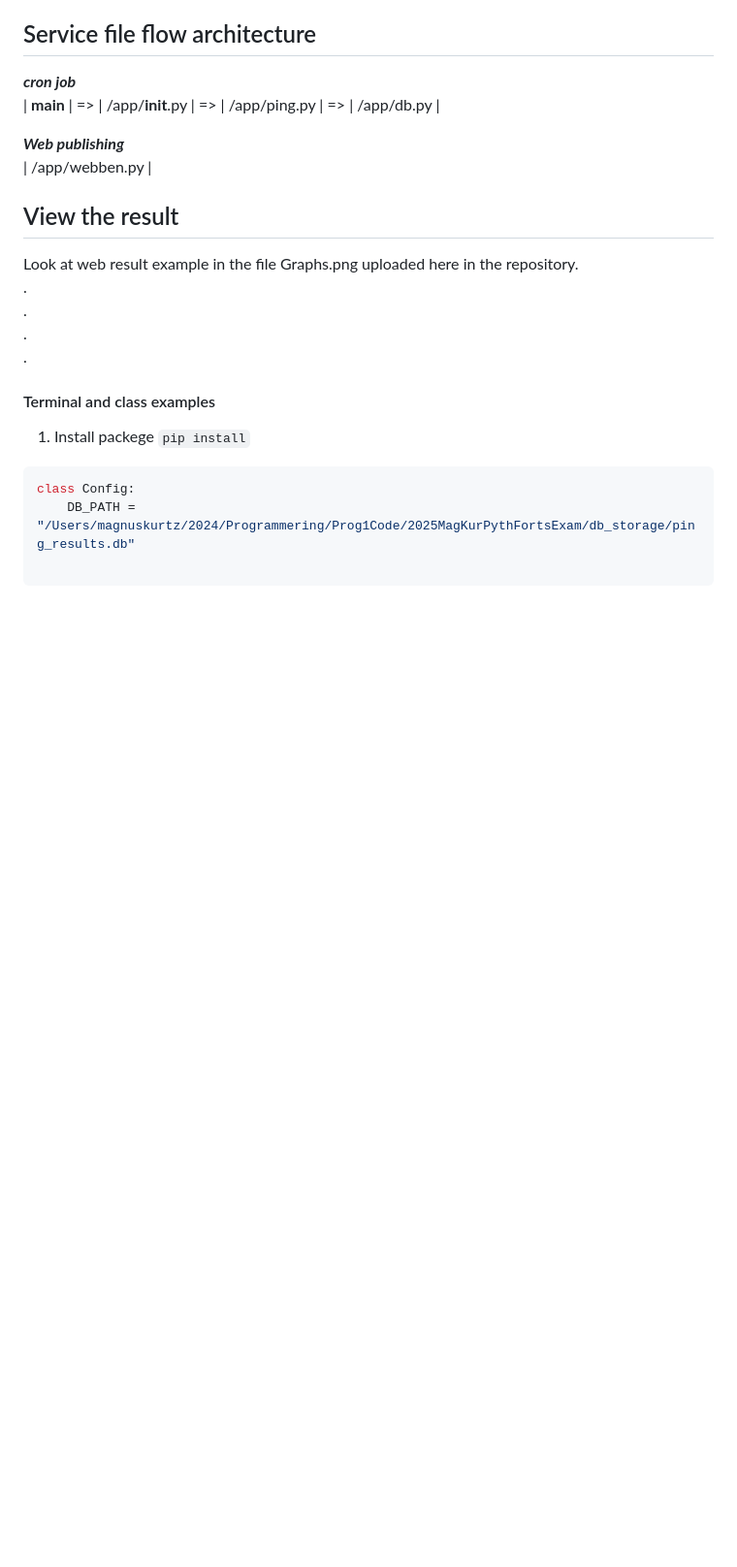
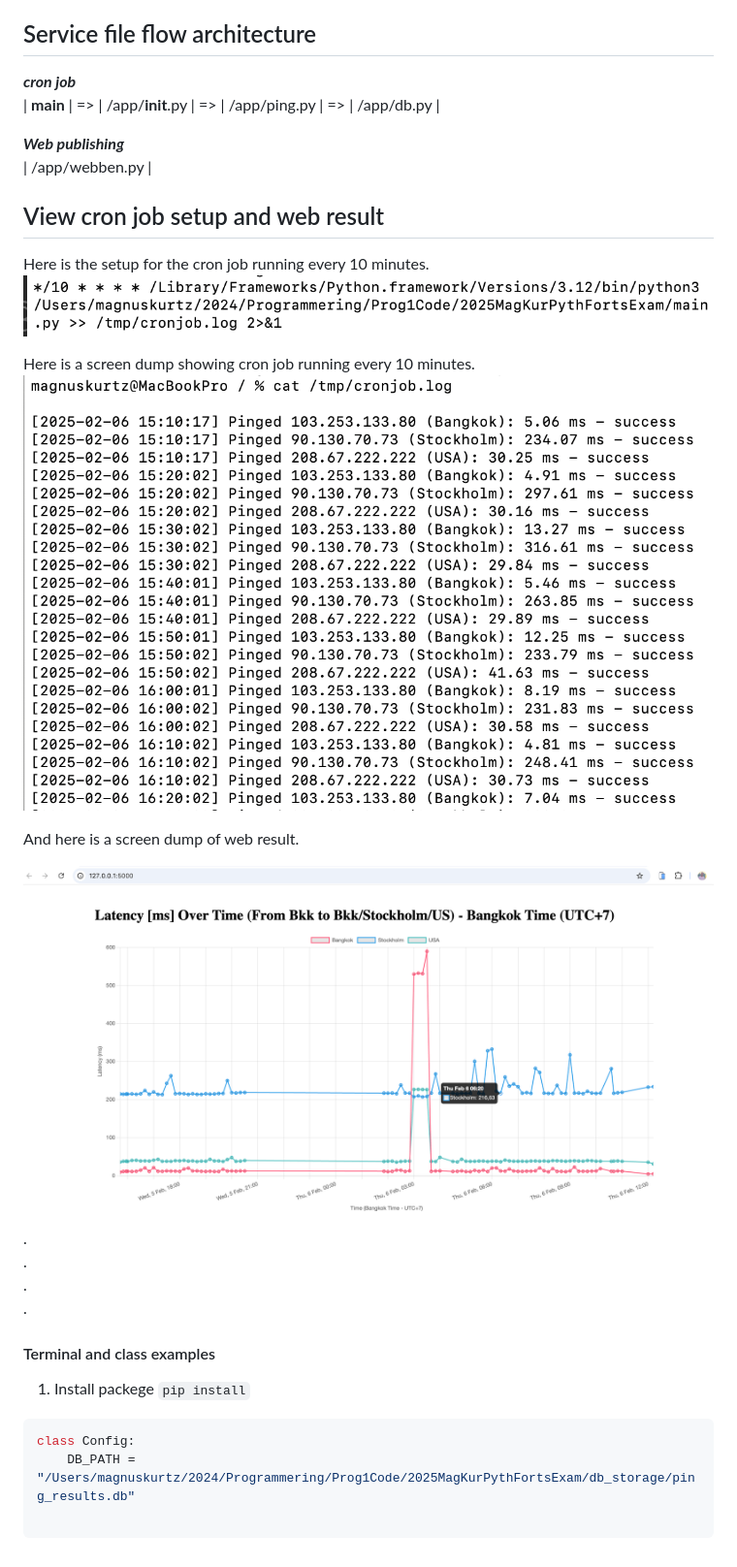
Before and after one commit to MagQrz/AIDevPyFortsMK, a Markdown page: readme.md, the part around the change. Shown: that part at 97% size. Rendered like a GitHub page; pictures changed too: images/cronjob_cmd.png (added); blank space fills up the shorter version.

Commit message:
Updated filename.py with new changes

```diff
--- a/readme.md
+++ b/readme.md
@@ -30,8 +30,16 @@ H. **SQL** with Python ✅
 
 ***Web publishing***
 | /app/webben.py |
-## View the result
-Look at web result example in the file Graphs.png uploaded here in the repository.
+## View cron job setup and web result
+Here is the setup for the cron job running every 10 minutes.
+![Cron job log file](images/cronjob_cmd.png)
+
+Here is a screen dump showing cron job running every 10 minutes.
+![Cron job log file](images/cronjob.png)
+
+And here is a screen dump of web result.
+
+![Web presentation](images/web.png)
 .
 .
 .
```
Also changed, not shown: 2 other files.
